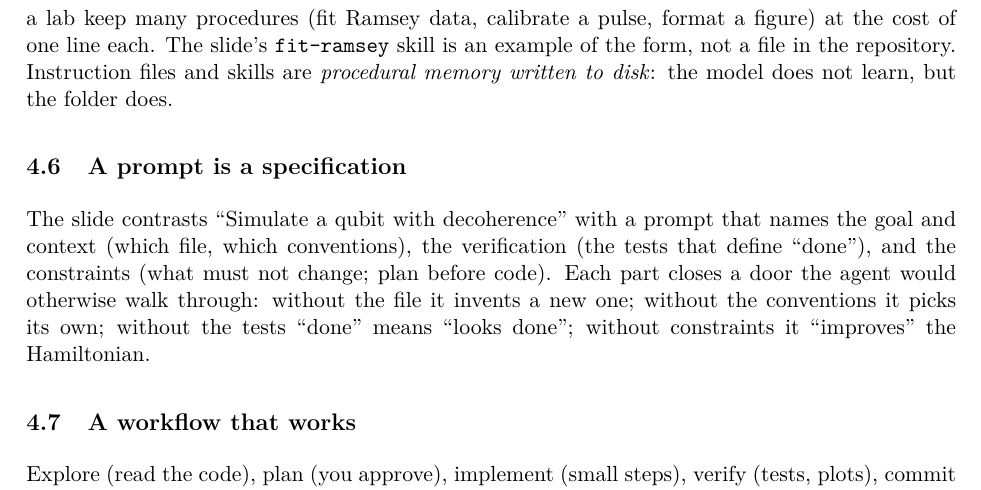
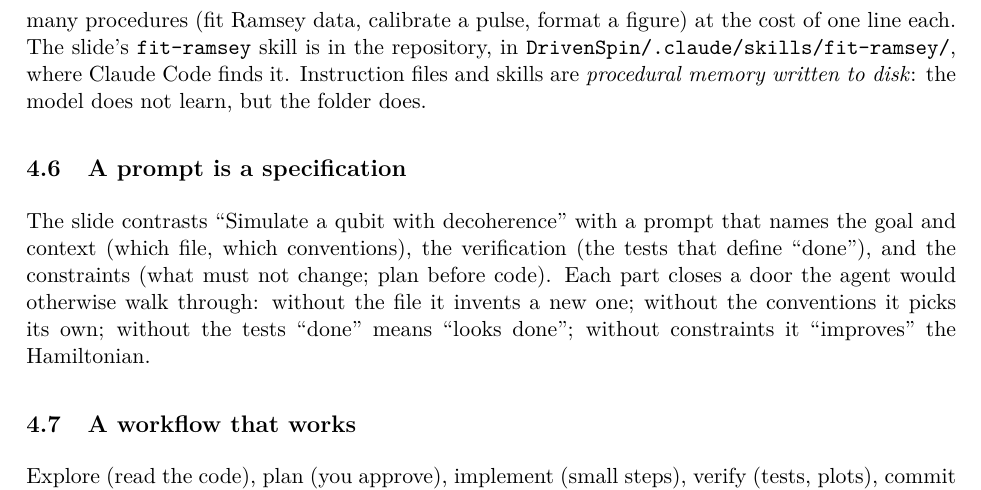
Before and after one commit to marcelojbp/physics_RSE_and_AI, a LaTeX document (handout/notes.tex, which reads handout/sections/04_context.tex): part of page 14 of 44, cut so that both start at the same text. The pictures show the PDF file handout/notes.pdf that the author committed with the source.

Commit message:
Add the fit-ramsey skill to DrivenSpin
Slide 29 showed a skill that was not in the repository. Add it under
.claude/skills/, where Claude Code finds it, and make the slide match:
the path in its title, and step 1 now reads from data/exp_raw instead of
calling a load_ramsey function that does not exist. Update the handout
and the README layout, and rebuild both PDFs.

Co-Authored-By: Claude Opus 5.5 <noreply@anthropic.com>

```diff
--- a/handout/sections/04_context.tex
+++ b/handout/sections/04_context.tex
@@ -100,9 +100,10 @@ files. At the start of a session only the names and descriptions enter the conte
 task matches a description, the agent reads the full file, and it opens further files
 only when a step needs them \rf{skills}. This \emph{progressive disclosure} lets a lab keep
 many procedures (fit Ramsey data, calibrate a pulse, format a figure) at the cost of one
-line each. The slide's \cmd{fit-ramsey} skill is an example of the form, not a file in the
-repository. Instruction files and skills are \emph{procedural memory written to disk}:
-the model does not learn, but the folder does.
+line each. The slide's \cmd{fit-ramsey} skill is in the repository, in
+\cmd{DrivenSpin/.claude/skills/fit-ramsey/}, where Claude Code finds it. Instruction files
+and skills are \emph{procedural memory written to disk}: the model does not learn, but the
+folder does.
 
 \subsection{A prompt is a specification}
 
```
Also changed, not shown: slides/sections/03_context.tex (+2 -2 lines), DrivenSpin/.claude/skills/fit-ramsey/SKILL.md (added), DrivenSpin/README.md, handout/notes.pdf, slides/main.pdf.
